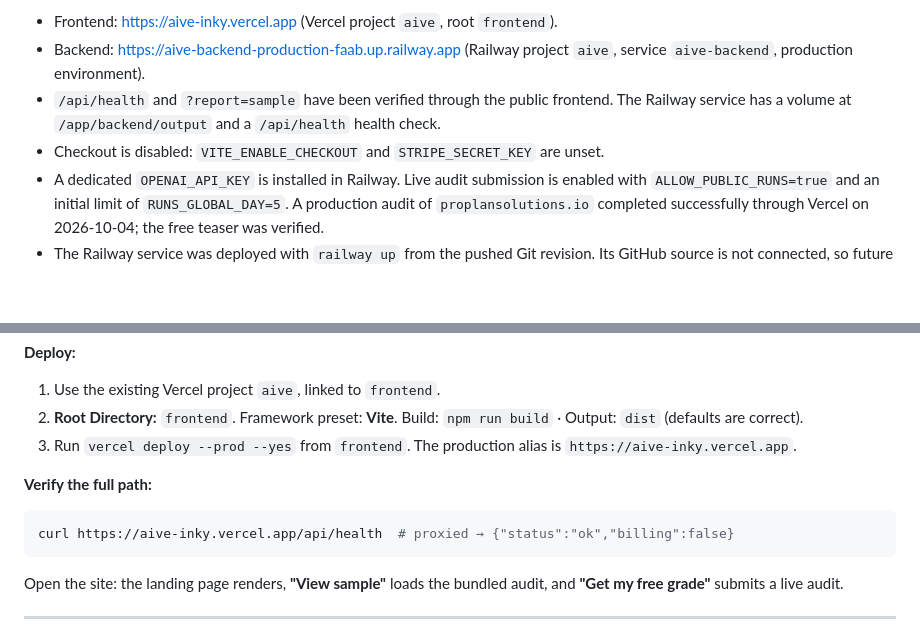
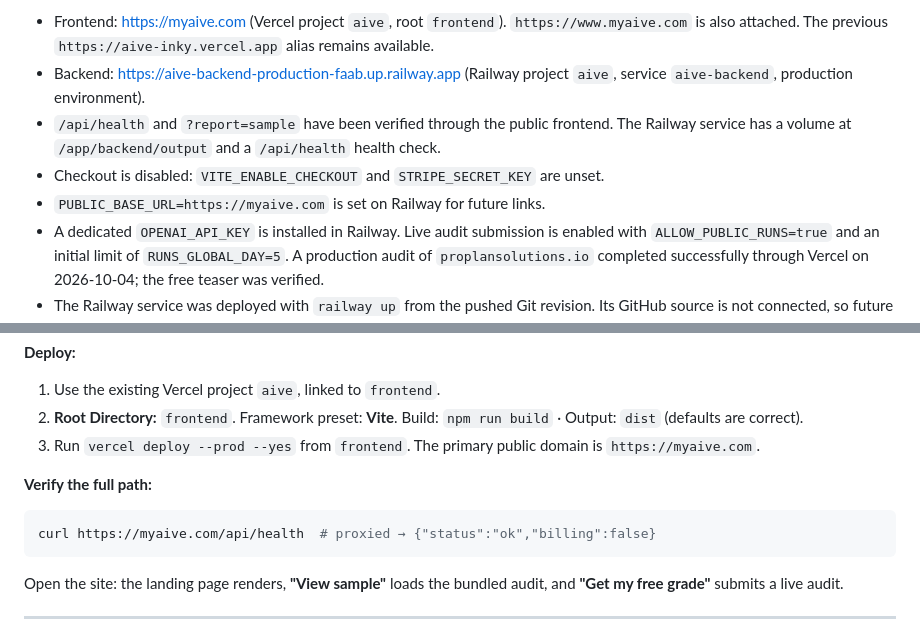
Before and after one commit to theotorku/AIVE, a Markdown page: DEPLOYMENT.md, 2 parts joined by grey strips. Rendered like a GitHub page; blank space fills up the shorter version.

Commit message:
Document myaive.com production domain

````diff
--- a/DEPLOYMENT.md
+++ b/DEPLOYMENT.md
@@ -7,11 +7,14 @@ dashboard/landing) from local to production.
 
-- Frontend: https://aive-inky.vercel.app (Vercel project `aive`, root `frontend`).
+- Frontend: https://myaive.com (Vercel project `aive`, root `frontend`).
+  `https://www.myaive.com` is also attached. The previous
+  `https://aive-inky.vercel.app` alias remains available.
 - Backend: https://aive-backend-production-faab.up.railway.app (Railway project
   `aive`, service `aive-backend`, production environment).
 - `/api/health` and `?report=sample` have been verified through the public
   frontend. The Railway service has a volume at `/app/backend/output` and a
   `/api/health` health check.
 - Checkout is disabled: `VITE_ENABLE_CHECKOUT` and `STRIPE_SECRET_KEY` are unset.
+- `PUBLIC_BASE_URL=https://myaive.com` is set on Railway for future links.
 - A dedicated `OPENAI_API_KEY` is installed in Railway. Live audit submission
   is enabled with `ALLOW_PUBLIC_RUNS=true` and an initial limit of
   `RUNS_GLOBAL_DAY=5`. A production audit of `proplansolutions.io` completed
@@ -133,13 +136,13 @@ configure.
 1. Use the existing Vercel project `aive`, linked to `frontend`.
 2. **Root Directory:** `frontend`. Framework preset: **Vite**.
    Build: `npm run build` · Output: `dist` (defaults are correct).
-3. Run `vercel deploy --prod --yes` from `frontend`. The production alias is
-   `https://aive-inky.vercel.app`.
+3. Run `vercel deploy --prod --yes` from `frontend`. The primary public domain
+   is `https://myaive.com`.
 
 **Verify the full path:**
 
 ```bash
-curl https://aive-inky.vercel.app/api/health  # proxied → {"status":"ok","billing":false}
+curl https://myaive.com/api/health  # proxied → {"status":"ok","billing":false}
 ```
 
 Open the site: the landing page renders, **"View sample"** loads the bundled
````
Also changed, not shown: other parts of DEPLOYMENT.md (+1 -1 lines).
